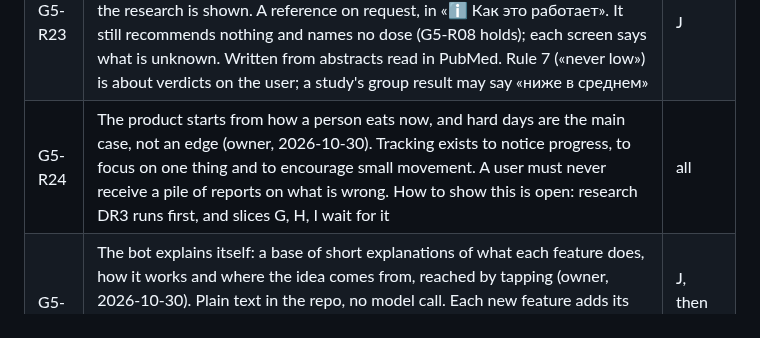
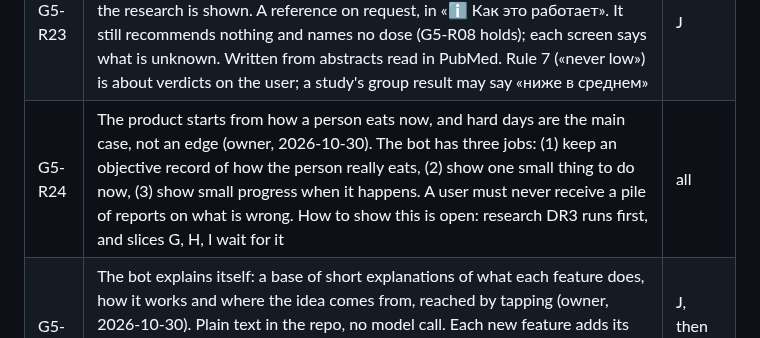
Before and after one commit to JuliiaZhuravleva/nutricore, a Markdown page: docs/stages/05-gentle-review-decisions.md, the part around the change. Drawn GitHub-style.

Commit message:
docs(stage5): the three jobs of the bot, in the owner's words
Co-Authored-By: Claude Opus 5.5 <noreply@anthropic.com>
Claude-Session: https://claude.ai/code/session_01MZRdTvXt36qzQ9dof2SN7L

```diff
--- a/docs/stages/05-gentle-review-decisions.md
+++ b/docs/stages/05-gentle-review-decisions.md
@@ -30,7 +30,7 @@ unanswered and the stated default applies.
 | G5-R20 | Ready-made and convenience food is first-class. Steps add to it; they never "fix" or replace it | F, H |
 | G5-R21 | Future: the user can export the food diary for a period as a file to hand to a psychologist or a nutritionist (owner, 2026-10-29). Format: both — a PDF a person reads and a table (CSV) to count in (owner, 2026-10-30) | I |
 | G5-R23 | The bot also says why it lets users tick a supplement, and what studies found, with PubMed links (owner, 2026-10-30): the option came from research, so the research is shown. A reference on request, in «ℹ️ Как это работает». It still recommends nothing and names no dose (G5-R08 holds); each screen says what is unknown. Written from abstracts read in PubMed. Rule 7 («never low») is about verdicts on the user; a study's group result may say «ниже в среднем» | J |
-| G5-R24 | The product starts from how a person eats now, and hard days are the main case, not an edge (owner, 2026-10-30). Tracking exists to notice progress, to focus on one thing and to encourage small movement. A user must never receive a pile of reports on what is wrong. How to show this is open: research DR3 runs first, and slices G, H, I wait for it | all |
+| G5-R24 | The product starts from how a person eats now, and hard days are the main case, not an edge (owner, 2026-10-30). The bot has three jobs: (1) keep an objective record of how the person really eats, (2) show one small thing to do now, (3) show small progress when it happens. A user must never receive a pile of reports on what is wrong. How to show this is open: research DR3 runs first, and slices G, H, I wait for it | all |
 | G5-R22 | The bot explains itself: a base of short explanations of what each feature does, how it works and where the idea comes from, reached by tapping (owner, 2026-10-30). Plain text in the repo, no model call. Each new feature adds its entry in its own slice. Text comes from `docs/researches/`, rewritten for the user: never the research documents themselves, no judging words, no eating-disorder material, no supplement advice | J, then each of D–I |
 
 ## Notes behind three answers
```
